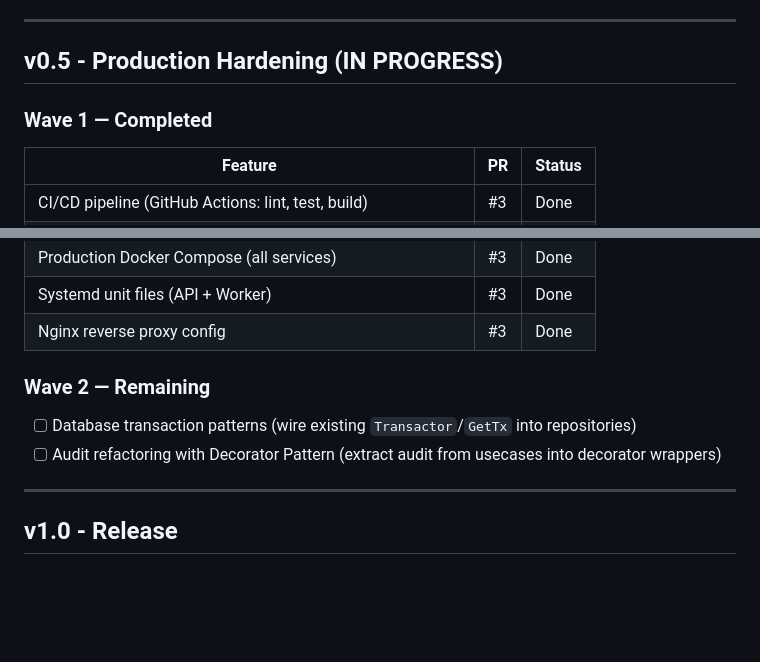
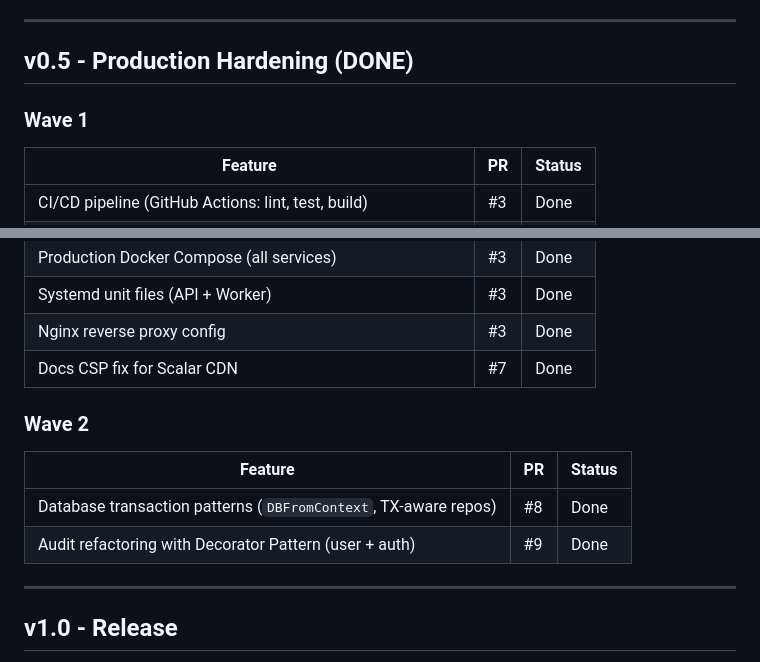
Before and after one commit to 14mdzk/goscratch, a Markdown page: docs/ROADMAP.md, 2 parts joined by grey strips. Rendered like a GitHub page; blank space fills up the shorter version.

Commit message:
chore: mark v0.5 production hardening as done in ROADMAP
Co-Authored-By: Claude Opus 4.6 <noreply@anthropic.com>

```diff
--- a/docs/ROADMAP.md
+++ b/docs/ROADMAP.md
@@ -165,9 +165,9 @@ Improve the daily development workflow.
 
 ---
 
-## v0.5 - Production Hardening (IN PROGRESS)
+## v0.5 - Production Hardening (DONE)
 
-### Wave 1 — Completed
+### Wave 1
 
 | Feature | PR | Status |
 |---------|-----|--------|
@@ -183,11 +183,14 @@ Improve the daily development workflow.
 | Production Docker Compose (all services) | #3 | Done |
 | Systemd unit files (API + Worker) | #3 | Done |
 | Nginx reverse proxy config | #3 | Done |
+| Docs CSP fix for Scalar CDN | #7 | Done |
 
-### Wave 2 — Remaining
+### Wave 2
 
-- [ ] Database transaction patterns (wire existing `Transactor`/`GetTx` into repositories)
-- [ ] Audit refactoring with Decorator Pattern (extract audit from usecases into decorator wrappers)
+| Feature | PR | Status |
+|---------|-----|--------|
+| Database transaction patterns (`DBFromContext`, TX-aware repos) | #8 | Done |
+| Audit refactoring with Decorator Pattern (user + auth) | #9 | Done |
 
 ---
 
```
